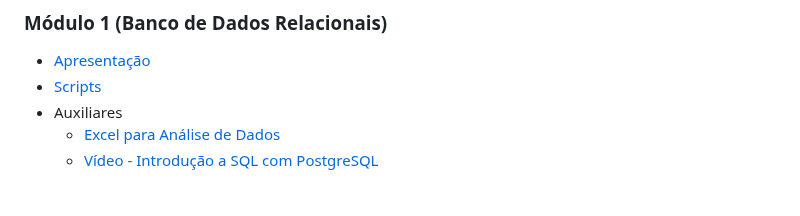
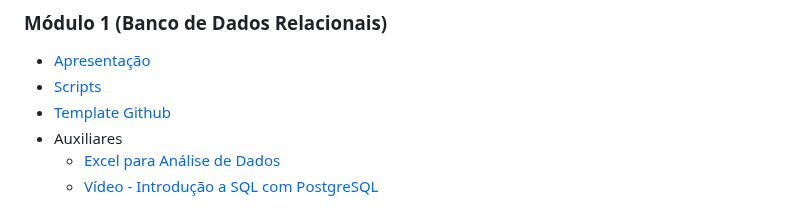
Before and after one commit to aasouzaconsult/DC_Data-Analytics, a Markdown page: README.md, the part around the change. GitHub-like rendering.

```diff
--- a/README.md
+++ b/README.md
@@ -26,6 +26,7 @@
 ### Módulo 1 (Banco de Dados Relacionais)
   - [Apresentação](https://github.com/aasouzaconsult/DC_Data-Analytics_01/blob/main/Slides%20Aula/Aulas%20Unidade%201%20-%20M1%20-%20BD%20Relacionais%20-%20Alex%20Souza.pdf)
   - [Scripts](https://github.com/aasouzaconsult/DC_Data-Analytics_01/tree/main/Scripts%20SQL)
+  - [Template Github]()
   - Auxiliares
     - [Excel para Análise de Dados](https://github.com/aasouzaconsult/DC_Data-Analytics_01/tree/main/Excel%20para%20An%C3%A1lise%20de%20Dados)
     - [Vídeo - Introdução a SQL com PostgreSQL](https://www.youtube.com/watch?v=Y65qqzwAe5c)
```
